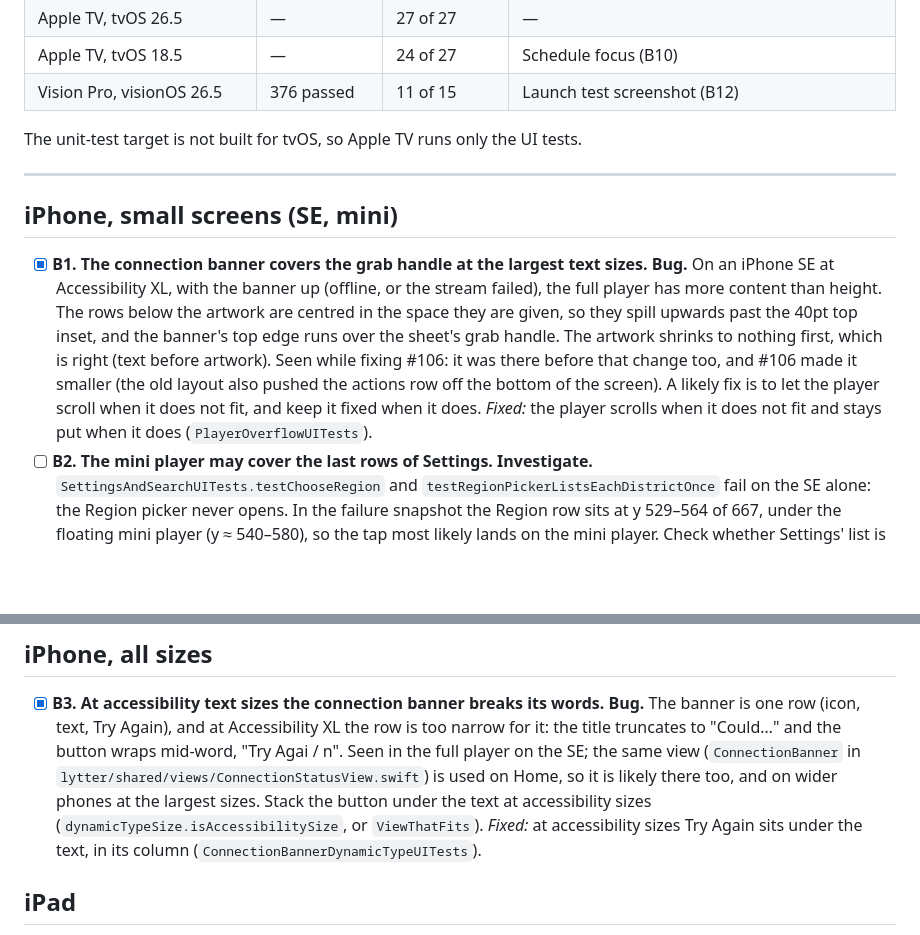
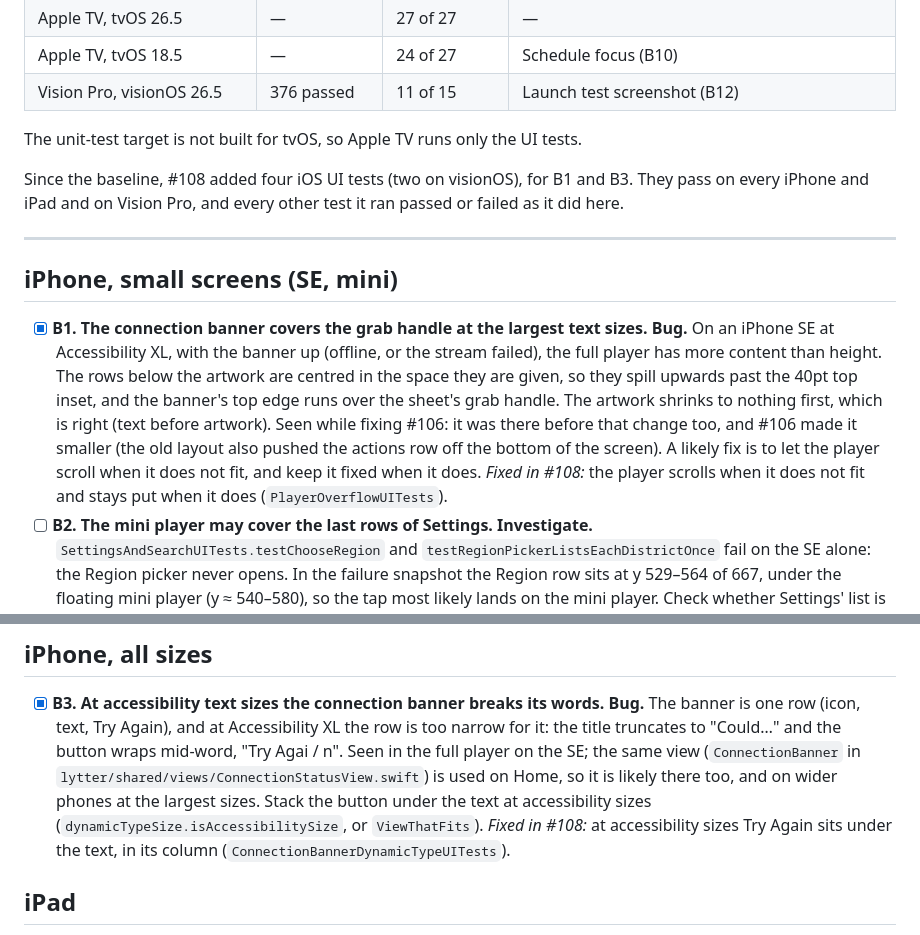
Before and after one commit to emmanuelstroem/lytter, a Markdown page: ISSUES.md, 2 parts joined by grey strips. Rendered like a GitHub page; blank space fills up the shorter version.

Commit message:
docs(issues): B1 and B3 point at #108, and the baseline notes its new tests

```diff
--- a/ISSUES.md
+++ b/ISSUES.md
@@ -80,6 +80,10 @@ The unit tests are Swift Testing, so they report separately from the XCTest UI t
 
 The unit-test target is not built for tvOS, so Apple TV runs only the UI tests.
 
+Since the baseline, #108 added four iOS UI tests (two on visionOS), for B1 and B3. They pass
+on every iPhone and iPad and on Vision Pro, and every other test it ran passed or failed as
+it did here.
+
 ---
 
 ## iPhone, small screens (SE, mini)
@@ -93,8 +97,8 @@ The unit-test target is not built for tvOS, so Apple TV runs only the UI tests.
       #106: it was there before that change too, and #106 made it smaller (the old layout
       also pushed the actions row off the bottom of the screen). A likely fix is to let the
       player scroll when it does not fit, and keep it fixed when it does.
-      *Fixed:* the player scrolls when it does not fit and stays put when it does
-      (`PlayerOverflowUITests`).
+      *Fixed in #108:* the player scrolls when it does not fit and stays put when it
+      does (`PlayerOverflowUITests`).
 - [ ] **B2. The mini player may cover the last rows of Settings. Investigate.**
       `SettingsAndSearchUITests.testChooseRegion` and `testRegionPickerListsEachDistrictOnce`
       fail on the SE alone: the Region picker never opens. In the failure snapshot the
@@ -113,8 +117,8 @@ The unit-test target is not built for tvOS, so Apple TV runs only the UI tests.
       Home, so it is likely there too, and on wider phones at the largest sizes. Stack the
       button under the text at accessibility sizes (`dynamicTypeSize.isAccessibilitySize`,
       or `ViewThatFits`).
-      *Fixed:* at accessibility sizes Try Again sits under the text, in its column
-      (`ConnectionBannerDynamicTypeUITests`).
+      *Fixed in #108:* at accessibility sizes Try Again sits under the text, in its
+      column (`ConnectionBannerDynamicTypeUITests`).
 
 ## iPad
 
```
